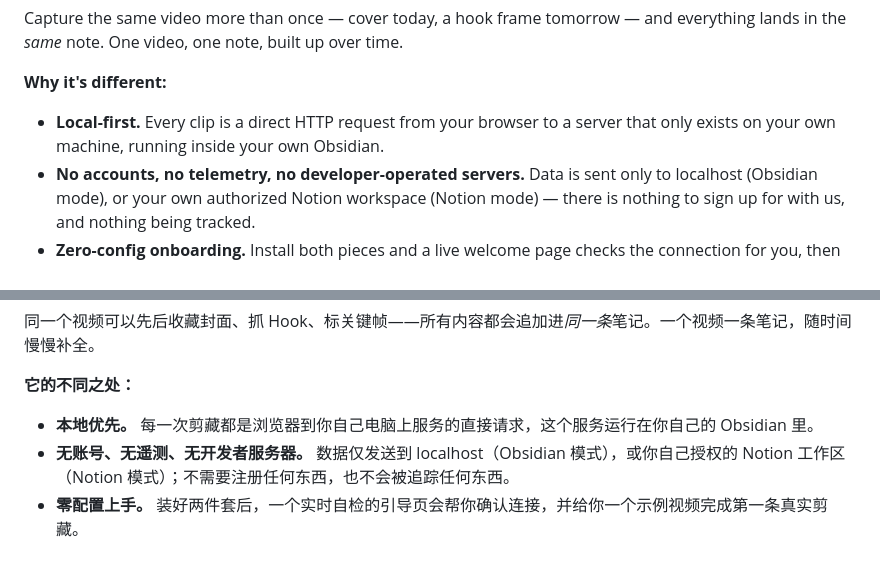
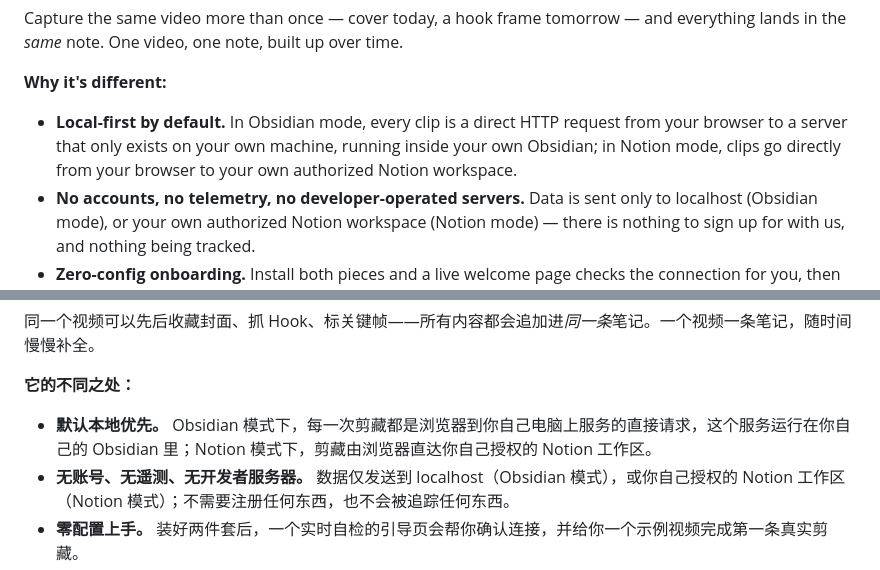
Before and after one commit to echore/visual-clipper, a Markdown page: store/listing.md, 2 parts joined by grey strips. Drawn GitHub-style.

Commit message:
docs(listing): scope local-first claim to Obsidian mode
Co-Authored-By: Claude Fable 5 <noreply@anthropic.com>

```diff
--- a/store/listing.md
+++ b/store/listing.md
@@ -33,7 +33,7 @@ Capture the same video more than once — cover today, a hook frame tomorrow —
 
 **Why it's different:**
 
-- **Local-first.** Every clip is a direct HTTP request from your browser to a server that only exists on your own machine, running inside your own Obsidian.
+- **Local-first by default.** In Obsidian mode, every clip is a direct HTTP request from your browser to a server that only exists on your own machine, running inside your own Obsidian; in Notion mode, clips go directly from your browser to your own authorized Notion workspace.
 - **No accounts, no telemetry, no developer-operated servers.** Data is sent only to localhost (Obsidian mode), or your own authorized Notion workspace (Notion mode) — there is nothing to sign up for with us, and nothing being tracked.
 - **Zero-config onboarding.** Install both pieces and a live welcome page checks the connection for you, then points you at a sample video to make your first real clip.
 - **Actionable errors.** If something's not connected, you get a plain-language explanation of what to check — not a stack trace.
@@ -59,7 +59,7 @@ Capture the same video more than once — cover today, a hook frame tomorrow —
 
 **它的不同之处：**
 
-- **本地优先。** 每一次剪藏都是浏览器到你自己电脑上服务的直接请求，这个服务运行在你自己的 Obsidian 里。
+- **默认本地优先。** Obsidian 模式下，每一次剪藏都是浏览器到你自己电脑上服务的直接请求，这个服务运行在你自己的 Obsidian 里；Notion 模式下，剪藏由浏览器直达你自己授权的 Notion 工作区。
 - **无账号、无遥测、无开发者服务器。** 数据仅发送到 localhost（Obsidian 模式），或你自己授权的 Notion 工作区（Notion 模式）；不需要注册任何东西，也不会被追踪任何东西。
 - **零配置上手。** 装好两件套后，一个实时自检的引导页会帮你确认连接，并给你一个示例视频完成第一条真实剪藏。
 - **人话报错。** 连不上的时候，提示会告诉你该检查什么，而不是一段技术性异常信息。
```
